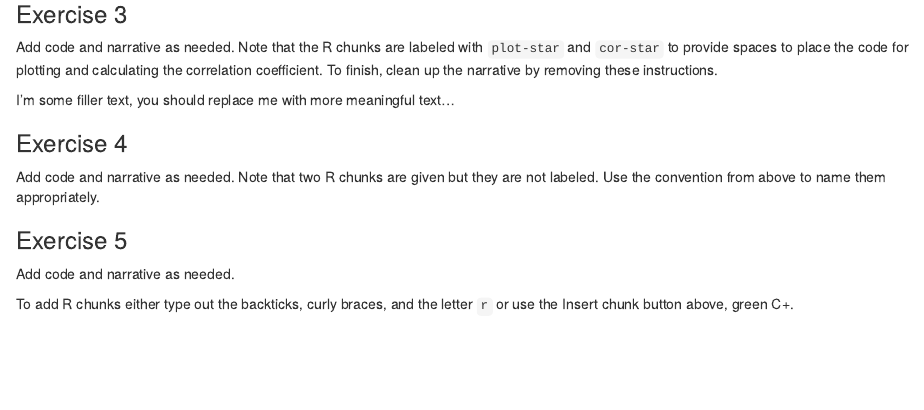
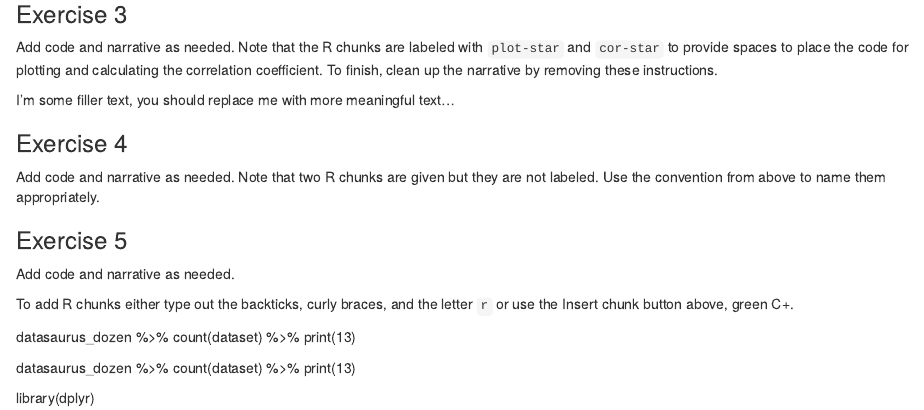
Before and after one commit to KidKromeWorks/Lab-01, an R Markdown document (lab-01-hello-r.Rmd): the page in a window 1100 px wide, from 850 px down. Rendered offline with R 4.5, knitr and Pandoc, with nearby package versions; some code elsewhere in the file could not run offline.

Commit message:
Added answers

```diff
--- a/lab-01-hello-r.Rmd
+++ b/lab-01-hello-r.Rmd
@@ -80,3 +80,14 @@ Use the convention from above to name them appropriately.
 Add code and narrative as needed.
 
 To add R chunks either type out the backticks, curly braces, and the letter `r` or use the Insert chunk button above, green C+.
+
+datasaurus_dozen %>%
+  count(dataset) %>%
+  print(13)
+
+  datasaurus_dozen %>%
+  count(dataset) %>%
+  print(13)
+
+
+library(dplyr)
```
